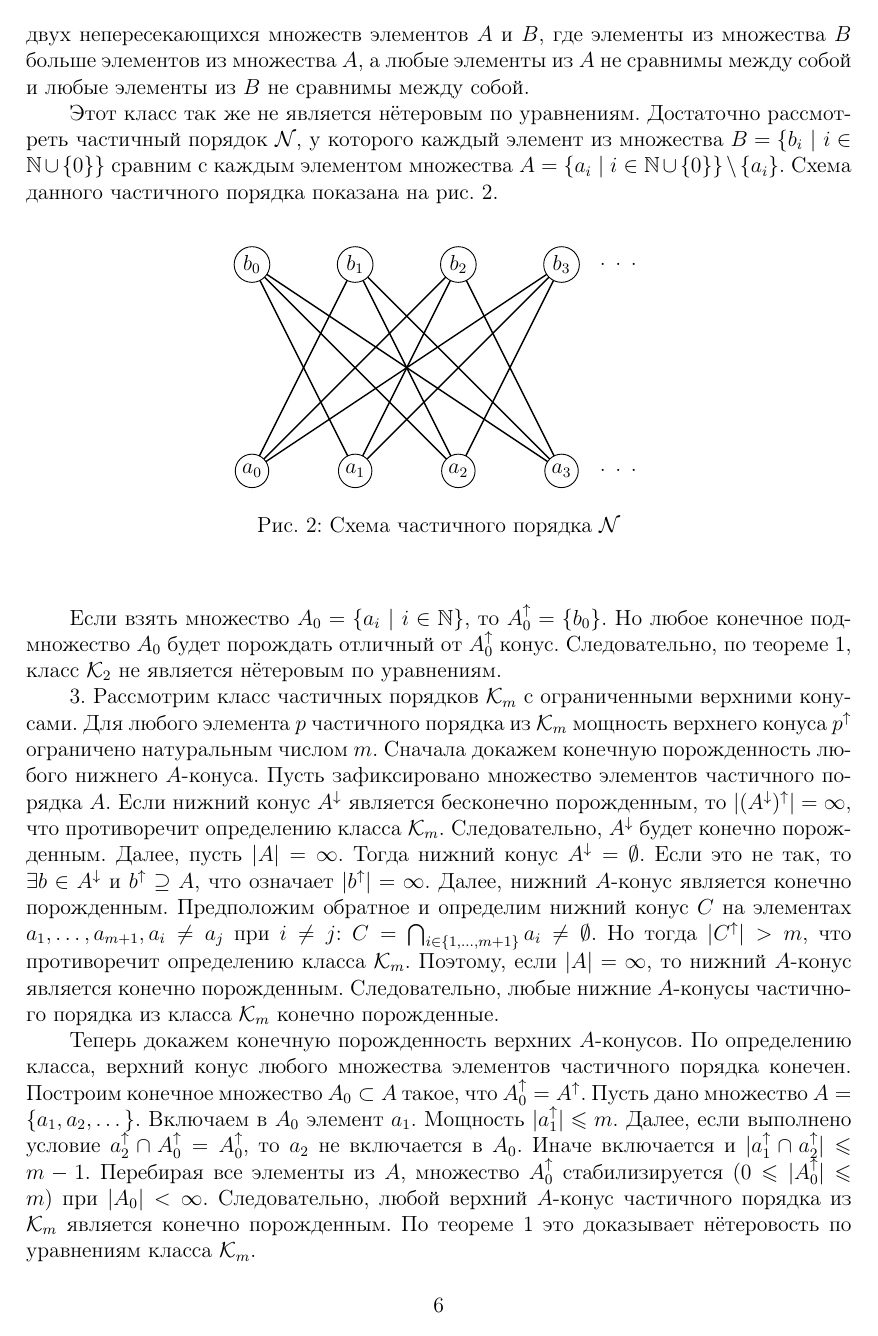
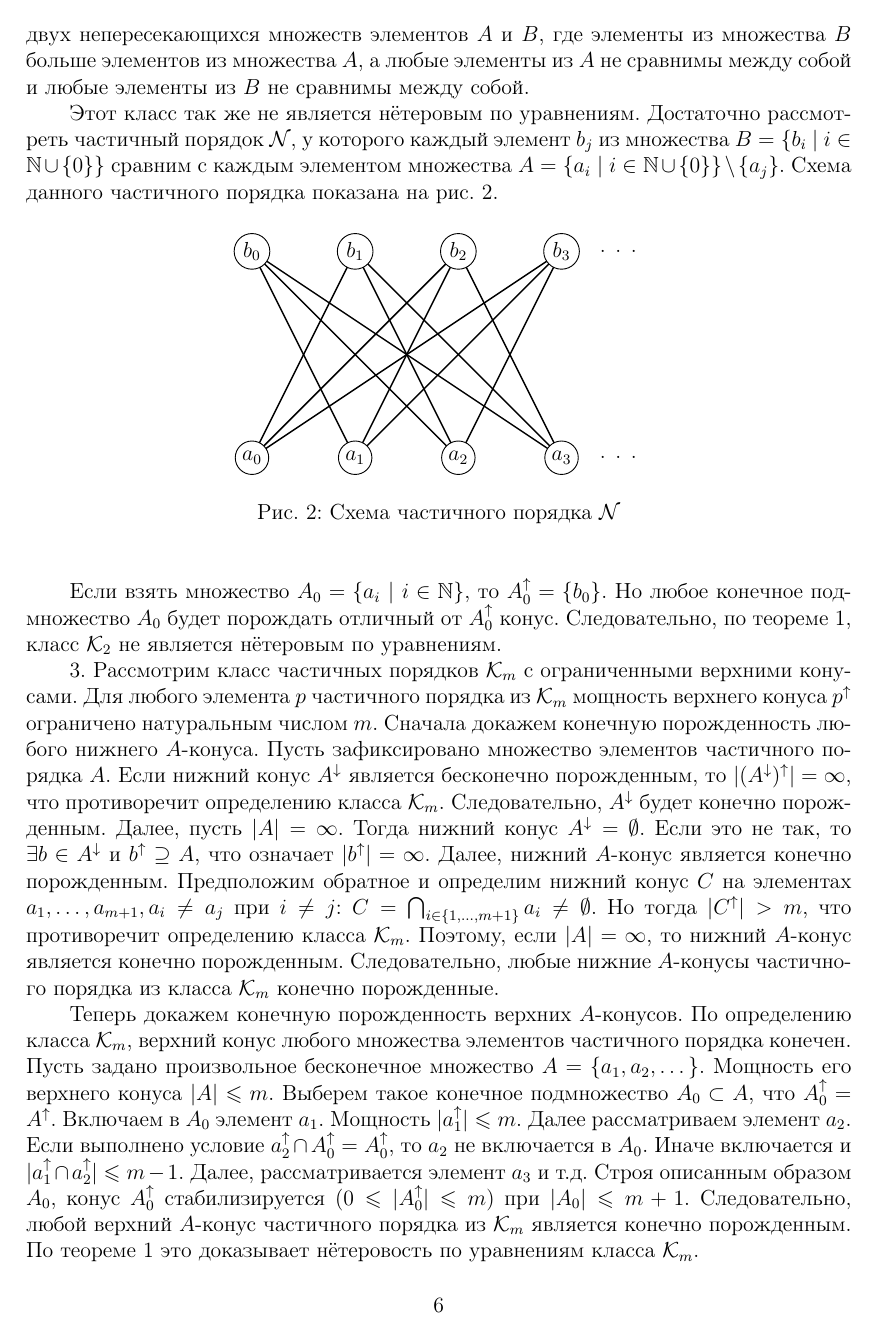
Before and after one commit to nikitinalex/netercriterion, a LaTeX document (netercreterion.tex): page 6 of 7. Compiled offline with pdfLaTeX.

Commit message:
Проверка правок и редакция от 15.11.2017

```diff
--- a/netercreterion.tex
+++ b/netercreterion.tex
@@ -178,7 +180,7 @@
 
 		2. Рассмотрим класс двудольных частичных порядков $\mathcal{K}_2$. \textit{Двудольным частичным порядком} $\P$ будем называть всякий частичный порядок, который состоит из двух непересекающихся множеств элементов $A$ и $B$, где элементы из множества $B$ больше элементов из множества $A$, а любые элементы из $A$ не сравнимы между собой и любые элементы из $B$ не сравнимы между собой.
 
-		Этот класс так же не является нётеровым по уравнениям. Достаточно рассмотреть частичный порядок $\mathcal{N}$, у которого каждый элемент из множества $B = \{b_i\ |\ i\in \mathbb{N}\cup\{0\}\}$ сравним с каждым элементом множества $A = \{a_i\ |\ i\in \mathbb{N}\cup\{0\}\} \setminus \{a_i\}$. Схема данного частичного порядка показана на рис.~\ref{bipartPoset}.
+		Этот класс так же не является нётеровым по уравнениям. Достаточно рассмотреть частичный порядок $\mathcal{N}$, у которого каждый элемент $b_j$ из множества $B = \{b_i\ |\ i\in \mathbb{N}\cup\{0\}\}$ сравним с каждым элементом множества $A = \{a_i\ |\ i\in \mathbb{N}\cup\{0\}\} \setminus \{a_j\}$. Схема данного частичного порядка показана на рис.~\ref{bipartPoset}.
 
 		\begin{figure}[h]
 			\begin{center}
@@ -208,7 +210,7 @@
 
 		3. Рассмотрим класс частичных порядков $\K$ с ограниченными верхними конусами. Для любого элемента $p$ частичного порядка из $\K$ мощность верхнего конуса $p^{\uparrow}$ ограничено натуральным числом $m$. Сначала докажем конечную порожденность любого нижнего $A$-конуса. Пусть зафиксировано множество элементов частичного порядка $A$. Если нижний конус $A^{\downarrow}$ является бесконечно порожденным, то $|(A^{\downarrow})^{\uparrow}| = \infty$, что противоречит определению класса $\K$. Следовательно, $A^{\downarrow}$ будет конечно порожденным. Далее, пусть $|A| = \infty$. Тогда нижний конус $A^{\downarrow} = \emptyset$. Если это не так, то $\exists b\in A^{\downarrow}$ и $b^{\uparrow} \supseteq A$, что означает $|b^{\uparrow}| = \infty$. Далее, нижний $A$-конус является конечно порожденным. Предположим обратное и определим нижний конус $C$ на элементах $a_1,\dots,a_{m+1}, a_i\neq a_j$ при $i\neq j$: $C = \bigcap_{i\in\{1,\dots, m+1\}}a_{i} \neq \emptyset$. Но тогда $|C^{\uparrow}| > m$, что противоречит определению класса $\K$. Поэтому, если $|A|=\infty$, то нижний $A$-конус является конечно порожденным. Следовательно, любые нижние $A$-конусы частичного порядка из класса $\K$ конечно порожденные.
 
-		Теперь докажем конечную порожденность верхних $A$-конусов. По определению класса, верхний конус любого множества элементов частичного порядка конечен. Построим конечное множество $A_0\subset A$ такое, что $A_0^{\uparrow} = A^{\uparrow}$. Пусть дано множество $A = \{a_1, a_2,\dots\}.$ Включаем в $A_0$ элемент $a_1$. Мощность $|a_1^{\uparrow}| \leqslant m.$ Далее, если выполнено условие $a_2^{\uparrow} \cap A_0^{\uparrow} = A_0^{\uparrow}$, то $a_2$ не включается в $A_0$. Иначе включается и $|a_1^{\uparrow} \cap a_2^{\uparrow}| \leqslant m-1$. Перебирая все элементы из $A$, множество $A_0^{\uparrow}$ стабилизируется ($0 \leqslant |A_0^{\uparrow}| \leqslant m$) при $|A_0|<\infty$. Следовательно, любой верхний $A$-конус частичного порядка из $\K$ является конечно порожденным. По теореме \ref{criterion} это доказывает нётеровость по уравнениям класса $\K$.
+		Теперь докажем конечную порожденность верхних $A$-конусов. По определению класса $\K$, верхний конус любого множества элементов частичного порядка конечен. Пусть задано произвольное бесконечное множество $A = \{a_1, a_2,\dots\}$. Мощность его верхнего конуса $|A| \leqslant m$. Выберем такое конечное подмножество $A_0\subset A$, что $A_0^{\uparrow} = A^{\uparrow}$. Включаем в $A_0$ элемент $a_1$. Мощность $|a_1^{\uparrow}| \leqslant m.$ Далее рассматриваем элемент $a_2$. Если выполнено условие $a_2^{\uparrow} \cap A_0^{\uparrow} = A_0^{\uparrow}$, то $a_2$ не включается в $A_0$. Иначе включается и $|a_1^{\uparrow} \cap a_2^{\uparrow}| \leqslant m-1$. Далее, рассматривается элемент $a_3$ и т.д. Строя описанным образом $A_0$, конус $A_0^{\uparrow}$ стабилизируется ($0 \leqslant |A_0^{\uparrow}| \leqslant m$) при $|A_0|\leqslant m+1$. Следовательно, любой верхний $A$-конус частичного порядка из $\K$ является конечно порожденным. По теореме \ref{criterion} это доказывает нётеровость по уравнениям класса $\K$.
 
 		\bibliography{neterbibl}
 
```
Also changed, not shown: netercreterion.tex (8 more changed lines).
